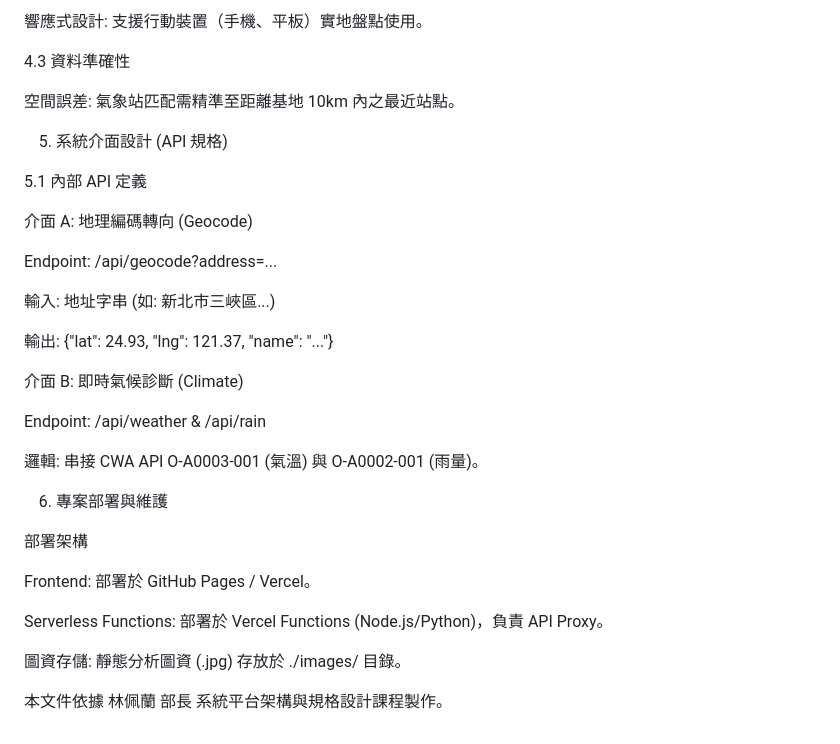
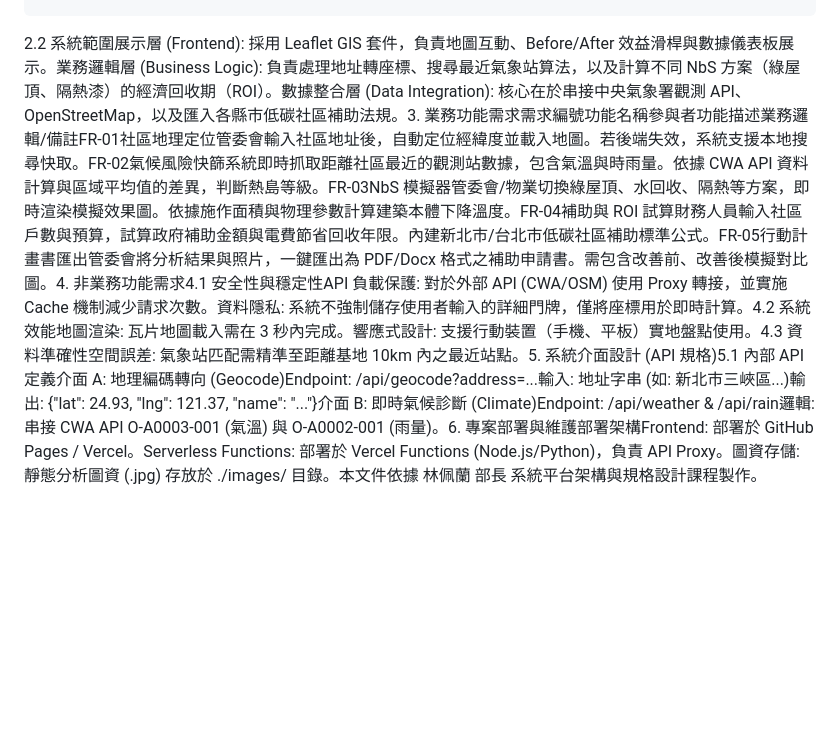
Before and after one commit to tanji2026/nbs, a Markdown page: README.md, the part around one of its changes. Rendered like a GitHub page; blank space fills up the shorter version.

```diff
--- a/README.md
+++ b/README.md
@@ -145,35 +47 @@ API 負載保護: 對於外部 API (CWA/OSM) 使用 Proxy 轉接，並實施 Cac
-響應式設計: 支援行動裝置（手機、平板）實地盤點使用。
-
-4.3 資料準確性
-
-空間誤差: 氣象站匹配需精準至距離基地 10km 內之最近站點。
-
-5. 系統介面設計 (API 規格)
-
-5.1 內部 API 定義
-
-介面 A: 地理編碼轉向 (Geocode)
-
-Endpoint: /api/geocode?address=...
-
-輸入: 地址字串 (如: 新北市三峽區...)
-
-輸出: {"lat": 24.93, "lng": 121.37, "name": "..."}
-
-介面 B: 即時氣候診斷 (Climate)
-
-Endpoint: /api/weather & /api/rain
-
-邏輯: 串接 CWA API O-A0003-001 (氣溫) 與 O-A0002-001 (雨量)。
-
-6. 專案部署與維護
-
-部署架構
-
-Frontend: 部署於 GitHub Pages / Vercel。
-
-Serverless Functions: 部署於 Vercel Functions (Node.js/Python)，負責 API Proxy。
-
-圖資存儲: 靜態分析圖資 (.jpg) 存放於 ./images/ 目錄。
-
-本文件依據 林佩蘭 部長 系統平台架構與規格設計課程製作。
+2.2 系統範圍展示層 (Frontend): 採用 Leaflet GIS 套件，負責地圖互動、Before/After 效益滑桿與數據儀表板展示。業務邏輯層 (Business Logic): 負責處理地址轉座標、搜尋最近氣象站算法，以及計算不同 NbS 方案（綠屋頂、隔熱漆）的經濟回收期（ROI）。數據整合層 (Data Integration): 核心在於串接中央氣象署觀測 API、OpenStreetMap，以及匯入各縣市低碳社區補助法規。3. 業務功能需求需求編號功能名稱參與者功能描述業務邏輯/備註FR-01社區地理定位管委會輸入社區地址後，自動定位經緯度並載入地圖。若後端失效，系統支援本地搜尋快取。FR-02氣候風險快篩系統即時抓取距離社區最近的觀測站數據，包含氣溫與時雨量。依據 CWA API 資料計算與區域平均值的差異，判斷熱島等級。FR-03NbS 模擬器管委會/物業切換綠屋頂、水回收、隔熱等方案，即時渲染模擬效果圖。依據施作面積與物理參數計算建築本體下降溫度。FR-04補助與 ROI 試算財務人員輸入社區戶數與預算，試算政府補助金額與電費節省回收年限。內建新北市/台北市低碳社區補助標準公式。FR-05行動計畫書匯出管委會將分析結果與照片，一鍵匯出為 PDF/Docx 格式之補助申請書。需包含改善前、改善後模擬對比圖。4. 非業務功能需求4.1 安全性與穩定性API 負載保護: 對於外部 API (CWA/OSM) 使用 Proxy 轉接，並實施 Cache 機制減少請求次數。資料隱私: 系統不強制儲存使用者輸入的詳細門牌，僅將座標用於即時計算。4.2 系統效能地圖渲染: 瓦片地圖載入需在 3 秒內完成。響應式設計: 支援行動裝置（手機、平板）實地盤點使用。4.3 資料準確性空間誤差: 氣象站匹配需精準至距離基地 10km 內之最近站點。5. 系統介面設計 (API 規格)5.1 內部 API 定義介面 A: 地理編碼轉向 (Geocode)Endpoint: /api/geocode?address=...輸入: 地址字串 (如: 新北市三峽區...)輸出: {"lat": 24.93, "lng": 121.37, "name": "..."}介面 B: 即時氣候診斷 (Climate)Endpoint: /api/weather & /api/rain邏輯: 串接 CWA API O-A0003-001 (氣溫) 與 O-A0002-001 (雨量)。6. 專案部署與維護部署架構Frontend: 部署於 GitHub Pages / Vercel。Serverless Functions: 部署於 Vercel Functions (Node.js/Python)，負責 API Proxy。圖資存儲: 靜態分析圖資 (.jpg) 存放於 ./images/ 目錄。本文件依據 林佩蘭 部長 系統平台架構與規格設計課程製作。
```
Also changed, not shown: other parts of README.md (+1 -99 lines).
